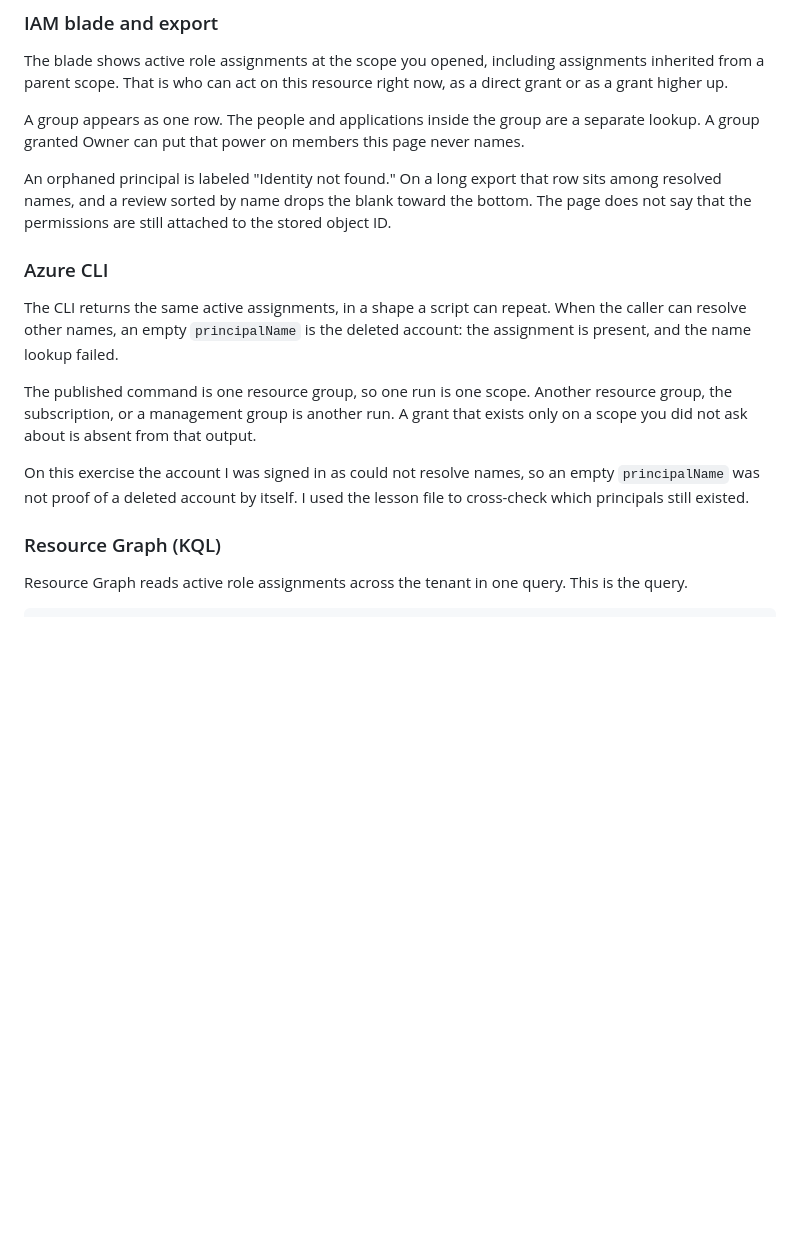
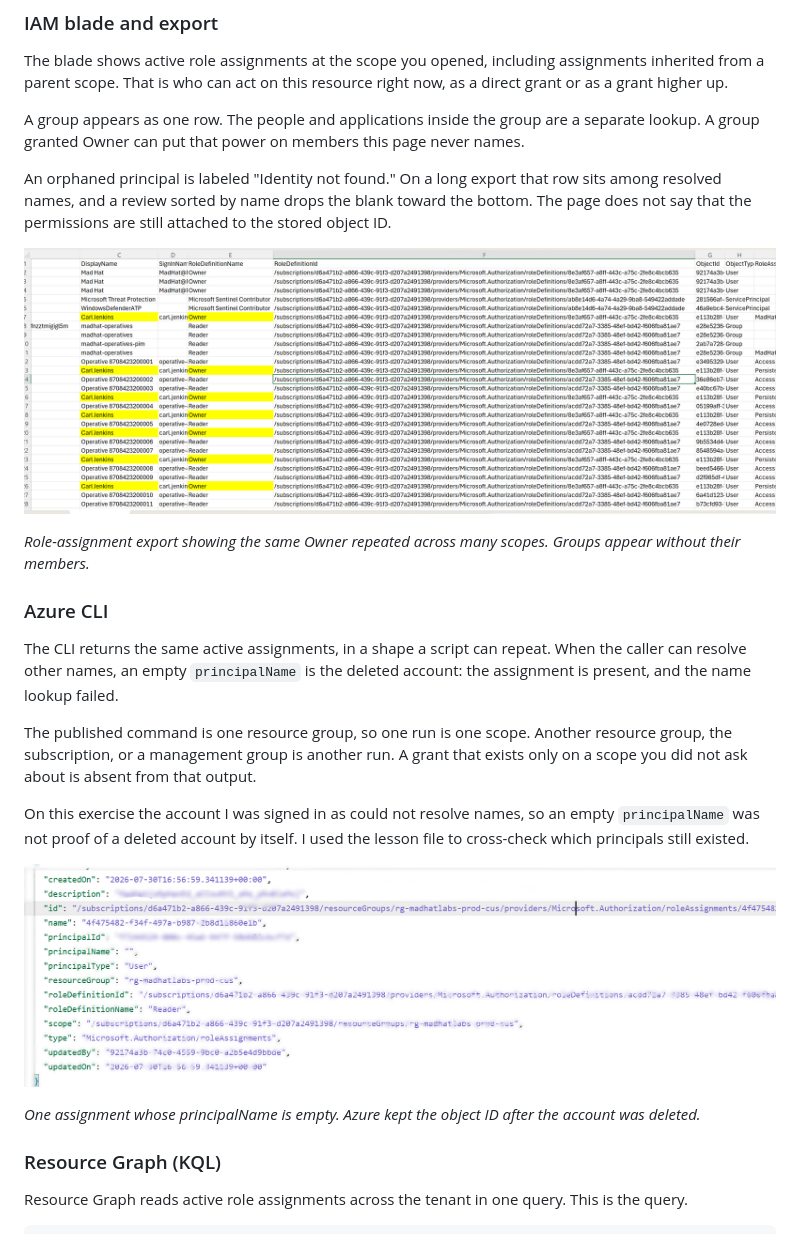
Before and after one commit to 21bitt/Security-Portfolio, a Markdown page: investigations/03-the-privilege-audit.md, the part around one of its changes. Rendered like a GitHub page; pictures changed too: investigations/images/03-cli-assignment.png (added), investigations/images/03-iam-export.png (added); blank space fills up the shorter version.

```diff
--- a/investigations/03-the-privilege-audit.md
+++ b/investigations/03-the-privilege-audit.md
@@ -48,6 +48,10 @@ A group appears as one row. The people and applications inside the group are a s
 
 An orphaned principal is labeled "Identity not found." On a long export that row sits among resolved names, and a review sorted by name drops the blank toward the bottom. The page does not say that the permissions are still attached to the stored object ID.
 
+![Role-assignment export showing the same Owner repeated across many scopes. Groups appear without their members.](images/03-iam-export.png)
+
+*Role-assignment export showing the same Owner repeated across many scopes. Groups appear without their members.*
+
 ### Azure CLI
 
 The CLI returns the same active assignments, in a shape a script can repeat. When the caller can resolve other names, an empty `principalName` is the deleted account: the assignment is present, and the name lookup failed.
@@ -55,6 +59,10 @@ The CLI returns the same active assignments, in a shape a script can repeat. Whe
 The published command is one resource group, so one run is one scope. Another resource group, the subscription, or a management group is another run. A grant that exists only on a scope you did not ask about is absent from that output.
 
 On this exercise the account I was signed in as could not resolve names, so an empty `principalName` was not proof of a deleted account by itself. I used the lesson file to cross-check which principals still existed.
+
+![One assignment whose principalName is empty. Azure kept the object ID after the account was deleted.](images/03-cli-assignment.png)
+
+*One assignment whose principalName is empty. Azure kept the object ID after the account was deleted.*
 
 ### Resource Graph (KQL)
 
```
Also changed, not shown: other parts of investigations/03-the-privilege-audit.md (+9 -1 lines), investigations/images/03-resource-graph.png (added), 1 other file.
